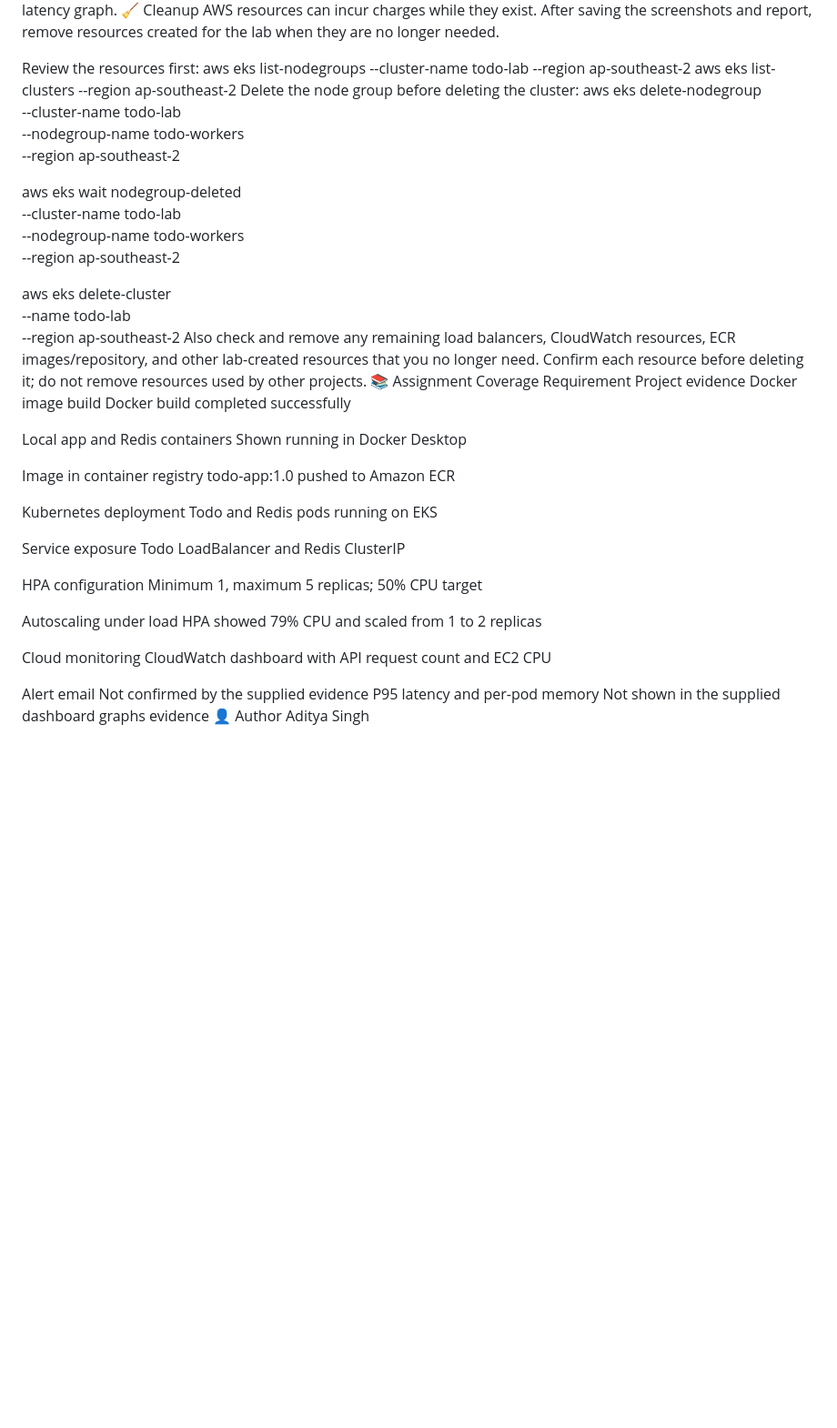
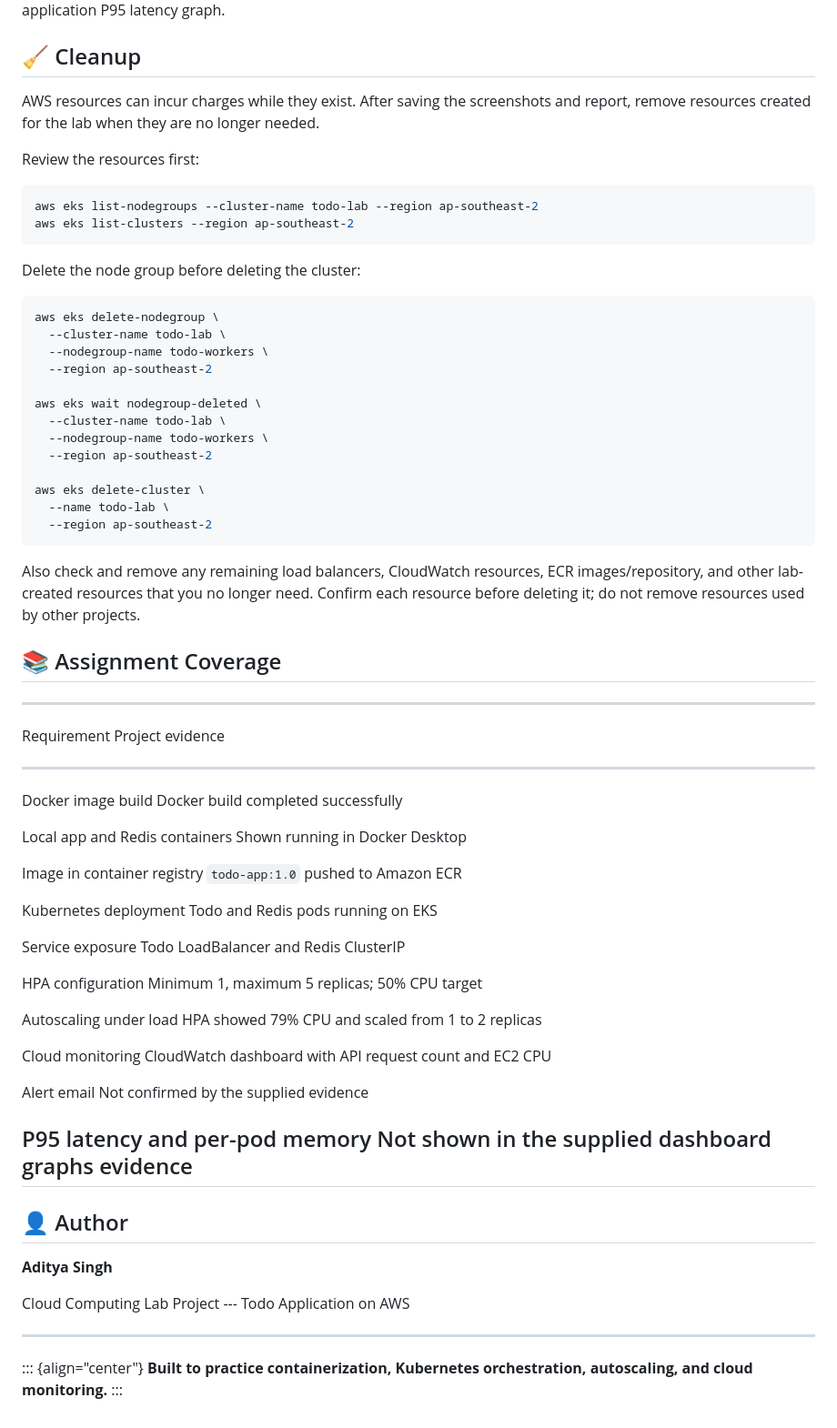
Before and after one commit to Ech0-21/lab-2-clould-aditya, a Markdown page: readme.md, the part around one of its changes. Shown at 91% size. Drawn GitHub-style; blank space fills up the shorter version.

````diff
--- a/readme.md
+++ b/readme.md
@@ -188,55 +267,82 @@ two. The supplied evidence did not establish a delivered alert email
 or provide an application P95 latency graph.
-🧹 Cleanup
+
+## 🧹 Cleanup
+
 AWS resources can incur charges while they exist. After saving the
 screenshots and report, remove resources created for the lab when they
 are no longer needed.
 
 Review the resources first:
+
+``` bash
 aws eks list-nodegroups --cluster-name todo-lab --region ap-southeast-2
 aws eks list-clusters --region ap-southeast-2
+```
+
 Delete the node group before deleting the cluster:
+
+``` bash
 aws eks delete-nodegroup \
- --cluster-name todo-lab \
- --nodegroup-name todo-workers \
- --region ap-southeast-2
+  --cluster-name todo-lab \
+  --nodegroup-name todo-workers \
+  --region ap-southeast-2
 
 aws eks wait nodegroup-deleted \
- --cluster-name todo-lab \
- --nodegroup-name todo-workers \
- --region ap-southeast-2
+  --cluster-name todo-lab \
+  --nodegroup-name todo-workers \
+  --region ap-southeast-2
 
 aws eks delete-cluster \
- --name todo-lab \
- --region ap-southeast-2
+  --name todo-lab \
+  --region ap-southeast-2
+```
+
 Also check and remove any remaining load balancers, CloudWatch
 resources, ECR images/repository, and other lab-created resources that
 you no longer need. Confirm each resource before deleting it; do not
 remove resources used by other projects.
-📚 Assignment Coverage
-Requirement Project evidence
-Docker image build Docker build completed successfully
 
-Local app and Redis containers Shown running in Docker Desktop
+## 📚 Assignment Coverage
 
-Image in container registry todo-app:1.0 pushed to Amazon ECR
+  -----------------------------------------------------------------------
+  Requirement                         Project evidence
+  ----------------------------------- -----------------------------------
+  Docker image build                  Docker build completed successfully
 
-Kubernetes deployment Todo and Redis pods running on EKS
+  Local app and Redis containers      Shown running in Docker Desktop
 
-Service exposure Todo LoadBalancer and Redis
-ClusterIP
+  Image in container registry         `todo-app:1.0` pushed to Amazon ECR
 
-HPA configuration Minimum 1, maximum 5 replicas; 50%
-CPU target
+  Kubernetes deployment               Todo and Redis pods running on EKS
 
-Autoscaling under load HPA showed 79% CPU and scaled from
-1 to 2 replicas
+  Service exposure                    Todo LoadBalancer and Redis
+                                      ClusterIP
 
-Cloud monitoring CloudWatch dashboard with API
-request count and EC2 CPU
+  HPA configuration                   Minimum 1, maximum 5 replicas; 50%
+                                      CPU target
 
-Alert email Not confirmed by the supplied
-evidence
-P95 latency and per-pod memory Not shown in the supplied dashboard
-graphs evidence
-👤 Author
-Aditya Singh
+  Autoscaling under load              HPA showed 79% CPU and scaled from
+                                      1 to 2 replicas
+
+  Cloud monitoring                    CloudWatch dashboard with API
+                                      request count and EC2 CPU
+
+  Alert email                         Not confirmed by the supplied
+                                      evidence
+
+  P95 latency and per-pod memory      Not shown in the supplied dashboard
+  graphs                              evidence
+  -----------------------------------------------------------------------
+
+## 👤 Author
+
+**Aditya Singh**
+
+Cloud Computing Lab Project --- Todo Application on AWS
+
+------------------------------------------------------------------------
+
+::: {align="center"}
+**Built to practice containerization, Kubernetes orchestration,
+autoscaling, and cloud monitoring.**
+:::
````
Also changed, not shown: other parts of readme.md (+149 -70 lines).
